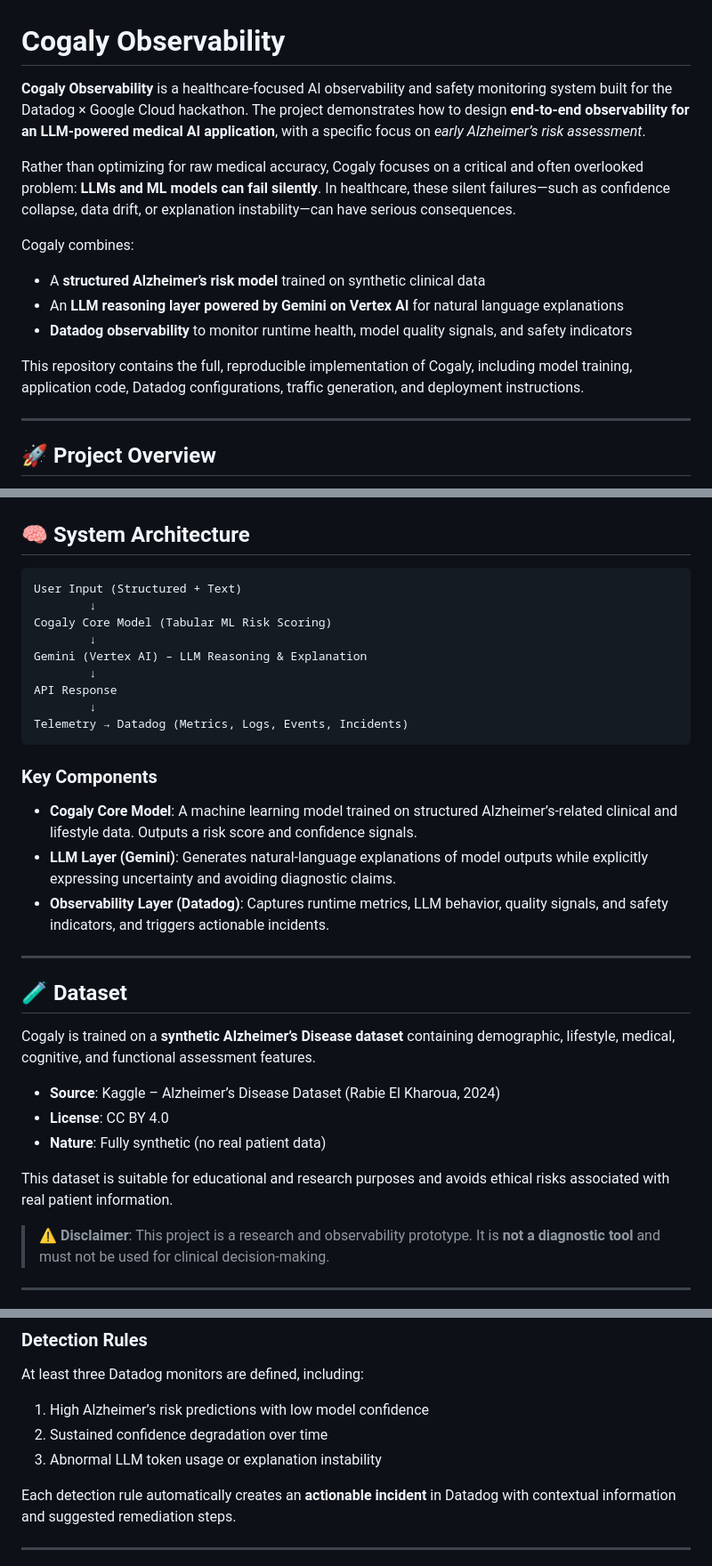
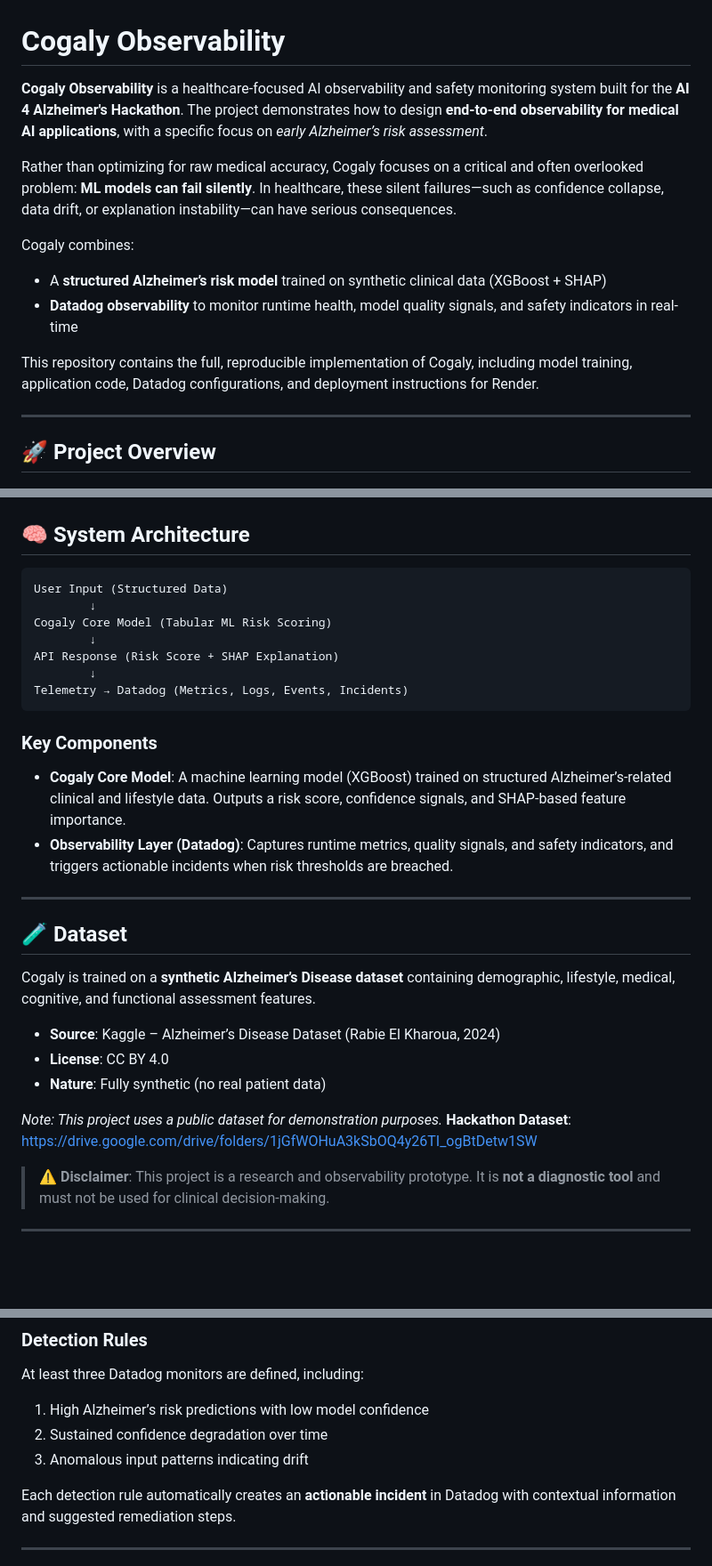
Before and after one commit to andamagodwin/cogaly-observability, a Markdown page: README.md, 3 parts joined by grey strips. Shown: that part at 89% size. Rendered like a GitHub page; blank space fills up the shorter version.

Commit message:
Update README for AI 4 Alzheimer's Hackathon

````diff
--- a/README.md
+++ b/README.md
@@ -1,15 +1,14 @@
 # Cogaly Observability
 
-**Cogaly Observability** is a healthcare-focused AI observability and safety monitoring system built for the Datadog × Google Cloud hackathon. The project demonstrates how to design **end-to-end observability for an LLM-powered medical AI application**, with a specific focus on *early Alzheimer’s risk assessment*.
+**Cogaly Observability** is a healthcare-focused AI observability and safety monitoring system built for the **AI 4 Alzheimer's Hackathon**. The project demonstrates how to design **end-to-end observability for medical AI applications**, with a specific focus on *early Alzheimer’s risk assessment*.
 
-Rather than optimizing for raw medical accuracy, Cogaly focuses on a critical and often overlooked problem: **LLMs and ML models can fail silently**. In healthcare, these silent failures—such as confidence collapse, data drift, or explanation instability—can have serious consequences.
+Rather than optimizing for raw medical accuracy, Cogaly focuses on a critical and often overlooked problem: **ML models can fail silently**. In healthcare, these silent failures—such as confidence collapse, data drift, or explanation instability—can have serious consequences.
 
 Cogaly combines:
-- A **structured Alzheimer’s risk model** trained on synthetic clinical data
-- An **LLM reasoning layer powered by Gemini on Vertex AI** for natural language explanations
-- **Datadog observability** to monitor runtime health, model quality signals, and safety indicators
+- A **structured Alzheimer’s risk model** trained on synthetic clinical data (XGBoost + SHAP)
+- **Datadog observability** to monitor runtime health, model quality signals, and safety indicators in real-time
 
-This repository contains the full, reproducible implementation of Cogaly, including model training, application code, Datadog configurations, traffic generation, and deployment instructions.
+This repository contains the full, reproducible implementation of Cogaly, including model training, application code, Datadog configurations, and deployment instructions for Render.
 
 ---
 
@@ -28,21 +27,18 @@ The system is designed to answer one key question:
 ## 🧠 System Architecture
 
 ```
-User Input (Structured + Text)
+User Input (Structured Data)
         ↓
 Cogaly Core Model (Tabular ML Risk Scoring)
         ↓
-Gemini (Vertex AI) – LLM Reasoning & Explanation
-        ↓
-API Response
+API Response (Risk Score + SHAP Explanation)
         ↓
 Telemetry → Datadog (Metrics, Logs, Events, Incidents)
 ```
 
 ### Key Components
-- **Cogaly Core Model**: A machine learning model trained on structured Alzheimer’s-related clinical and lifestyle data. Outputs a risk score and confidence signals.
-- **LLM Layer (Gemini)**: Generates natural-language explanations of model outputs while explicitly expressing uncertainty and avoiding diagnostic claims.
-- **Observability Layer (Datadog)**: Captures runtime metrics, LLM behavior, quality signals, and safety indicators, and triggers actionable incidents.
+- **Cogaly Core Model**: A machine learning model (XGBoost) trained on structured Alzheimer’s-related clinical and lifestyle data. Outputs a risk score, confidence signals, and SHAP-based feature importance.
+- **Observability Layer (Datadog)**: Captures runtime metrics, quality signals, and safety indicators, and triggers actionable incidents when risk thresholds are breached.
 
 ---
 
@@ -54,7 +50,8 @@ Cogaly is trained on a **synthetic Alzheimer’s Disease dataset** containing de
 - **License**: CC BY 4.0
 - **Nature**: Fully synthetic (no real patient data)
 
-This dataset is suitable for educational and research purposes and avoids ethical risks associated with real patient information.
+*Note: This project uses a public dataset for demonstration purposes.*
+**Hackathon Dataset**: https://drive.google.com/drive/folders/1jGfWOHuA3kSbOQ4y26TI_ogBtDetw1SW
 
 > ⚠️ **Disclaimer**: This project is a research and observability prototype. It is **not a diagnostic tool** and must not be used for clinical decision-making.
 
@@ -114,7 +98,7 @@ Cogaly treats observability as a first-class feature.
 At least three Datadog monitors are defined, including:
 1. High Alzheimer’s risk predictions with low model confidence
 2. Sustained confidence degradation over time
-3. Abnormal LLM token usage or explanation instability
+3. Anomalous input patterns indicating drift
 
 Each detection rule automatically creates an **actionable incident** in Datadog with contextual information and suggested remediation steps.
 
````
Also changed, not shown: other parts of README.md (+4 -15 lines).
